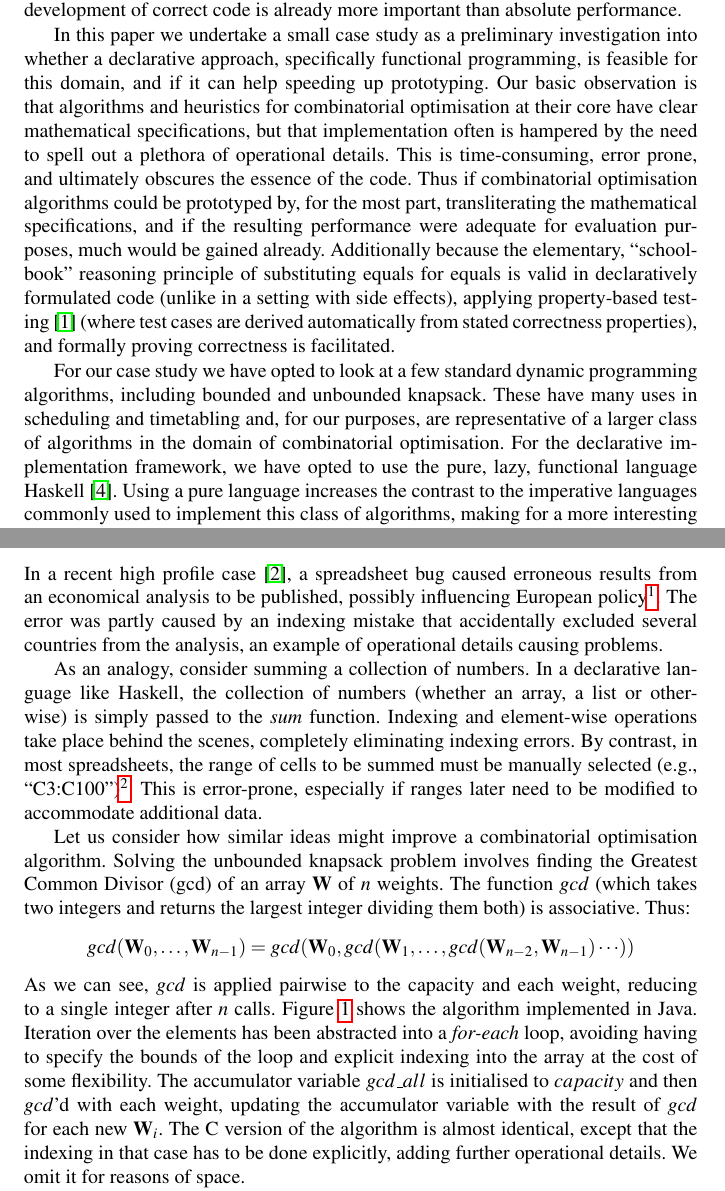
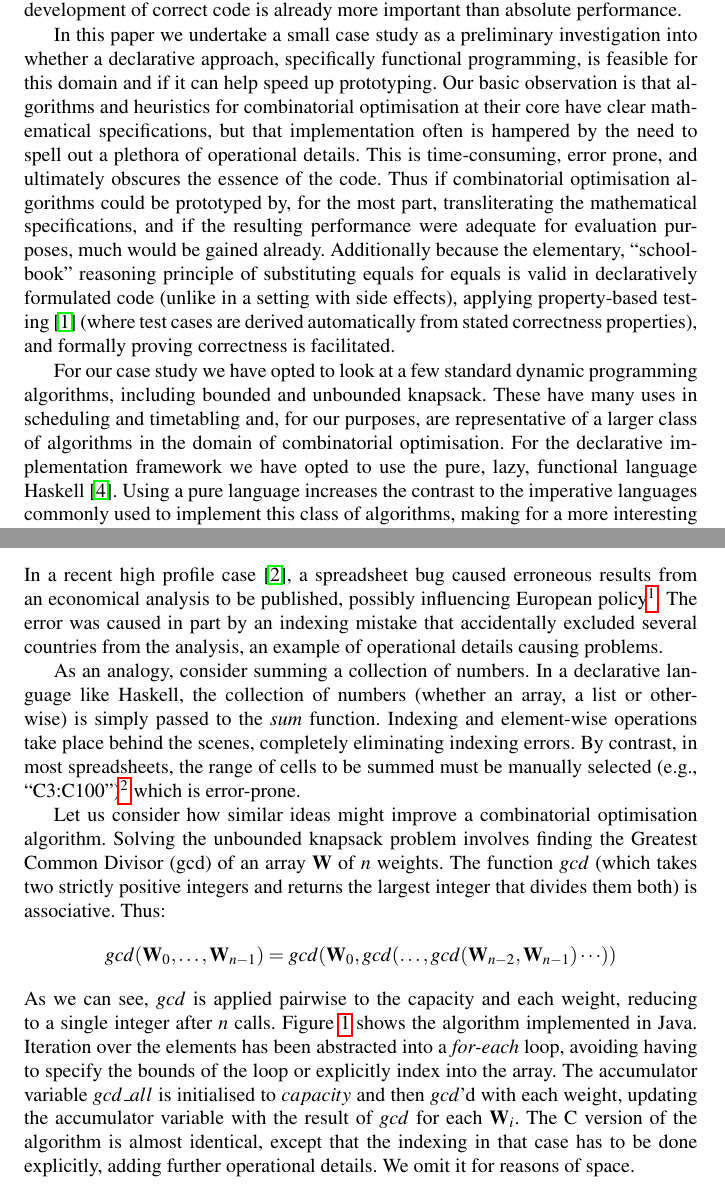
Before and after one commit to djmcgill/dp-in-haskell, a LaTeX paper (patat/extended-abstract.tex, which reads patat/abstraction.tex, patat/introduction.tex): two parts of pages 2 and 3 of 5, joined at a grey line, cut so that both start at the same text. Compiled offline with pdfLaTeX.

Commit message:
a few small changes, still can't get to 4 pages though

```diff
--- a/patat/abstraction.tex
+++ b/patat/abstraction.tex
@@ -6,7 +6,7 @@ In a recent high profile case \cite{Herndon13}, a spreadsheet bug caused
 erroneous results from an economical analysis to be published, possibly
 influencing European policy%
 \footnote{\url{www.bbc.co.uk/news/magazine-22223190}}.
-The error was partly caused by an indexing mistake that accidentally excluded
+The error was caused in part by an indexing mistake that accidentally excluded
 several countries from the analysis, an example of operational details causing
 problems.
 
@@ -17,32 +17,29 @@ element-wise operations take place behind the scenes, completely eliminating
 indexing errors. By contrast, in most spreadsheets, the range of cells to
 be summed must be manually selected (e.g., ``C3:C100'')%
 \footnote{While named ranges do exist, they still have to be manually specified
-which just pushes the problem elsewhere.}.
-This is error-prone, especially if ranges later need to be modified to
-accommodate additional data.
+which just pushes the problem elsewhere.} which is error-prone.
 
 Let us consider how similar ideas might improve a combinatorial
 optimisation algorithm. Solving the unbounded knapsack problem involves
 finding the Greatest Common Divisor (gcd) of an array $\vec{W}$ of $n$
-weights. The function $gcd$ (which takes two integers and returns the
-largest integer dividing them both) is associative. Thus:
+weights. The function $gcd$ (which takes two strictly positive integers and returns the
+largest integer that divides them both) is associative. Thus:
 \[
 gcd (\vec{W}_0, \ldots, \vec{W}_{n-1}) =
-gcd(\vec{W}_0,gcd(\vec{W}_1, \ldots,gcd (\vec{W}_{n-2},\vec{W}_{n-1})\cdots))
+gcd(\vec{W}_0,gcd(\ldots,gcd (\vec{W}_{n-2},\vec{W}_{n-1})\cdots))
 \]
 As we can see, $gcd$ is applied pairwise to the capacity and each weight,
 reducing to a single integer after $n$ calls. Figure \ref{fig:gcds:java} shows
 the algorithm implemented in Java. Iteration over the elements has been
 abstracted into a \emph{for-each} loop, avoiding having to specify the bounds
-of the loop and explicit indexing into the array at the cost of some
-flexibility. The accumulator variable $gcd\_all$ is initialised to
+of the loop or explicitly index into the array. The accumulator variable $gcd\_all$ is initialised to
 $capacity$ and then $gcd$'d with each weight, updating the accumulator
-variable with the result of $gcd$ for each new $\vec{W}_i$. The C version of
+variable with the result of $gcd$ for each $\vec{W}_i$. The C version of
 the algorithm is almost identical, except that the indexing in that case has
 to be done explicitly, adding further operational details. We omit it for
 reasons of space.
 
-Figure \ref{fig:gcds:haskell}) shows the Haskell version. Here the idiom
+Figure \ref{fig:gcds:haskell} shows the Haskell version. Here the idiom
 of of reducing a list by a binary function and accumulator is captured
 by the function \lstinline|foldr1|. There is thus no need for the programmer
 to specify the range of the loop or how the accumulator should be updated,
--- a/patat/introduction.tex
+++ b/patat/introduction.tex
@@ -11,7 +11,7 @@ more important than absolute performance.
 
 In this paper we undertake a small case study as a preliminary investigation
 into whether a declarative approach, specifically functional programming, is
-feasible for this domain, and if it can help speeding up prototyping. Our
+feasible for this domain and if it can help speed up prototyping. Our
 basic observation is that algorithms and heuristics for combinatorial
 optimisation at their core have clear mathematical specifications, but that
 implementation often is hampered by the need to spell out a plethora of
@@ -34,7 +34,7 @@ For our case study we have opted to look at a few standard dynamic
 programming algorithms, including bounded and unbounded knapsack. These have
 many uses in scheduling and timetabling and, for our purposes, are
 representative of a larger class of algorithms in the domain of combinatorial
-optimisation. For the declarative implementation framework, we have opted to
+optimisation. For the declarative implementation framework we have opted to
 use the pure, lazy, functional language Haskell \cite{Haskell98Book}. Using a
 pure language increases the contrast to the imperative languages commonly used
 to implement this class of algorithms, making for a more interesting
```
